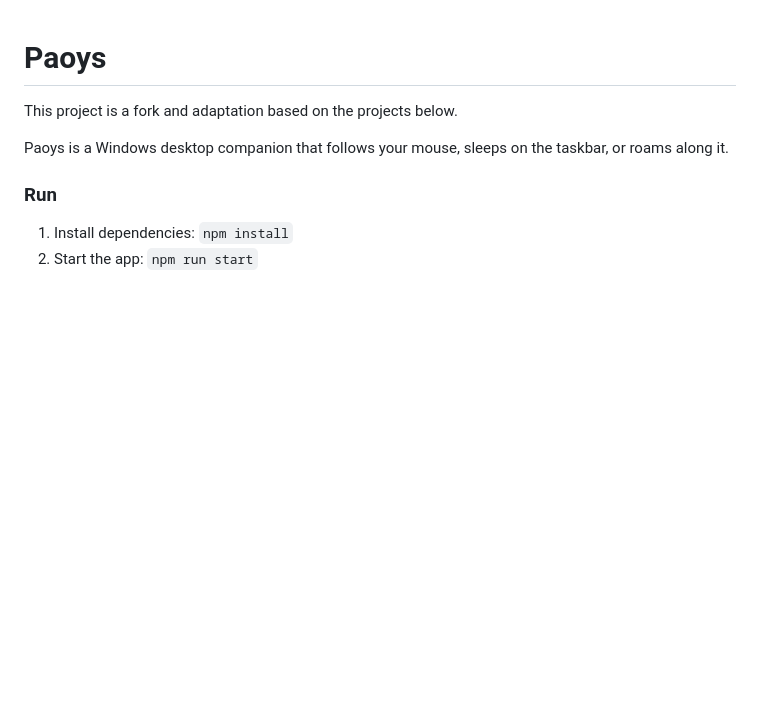
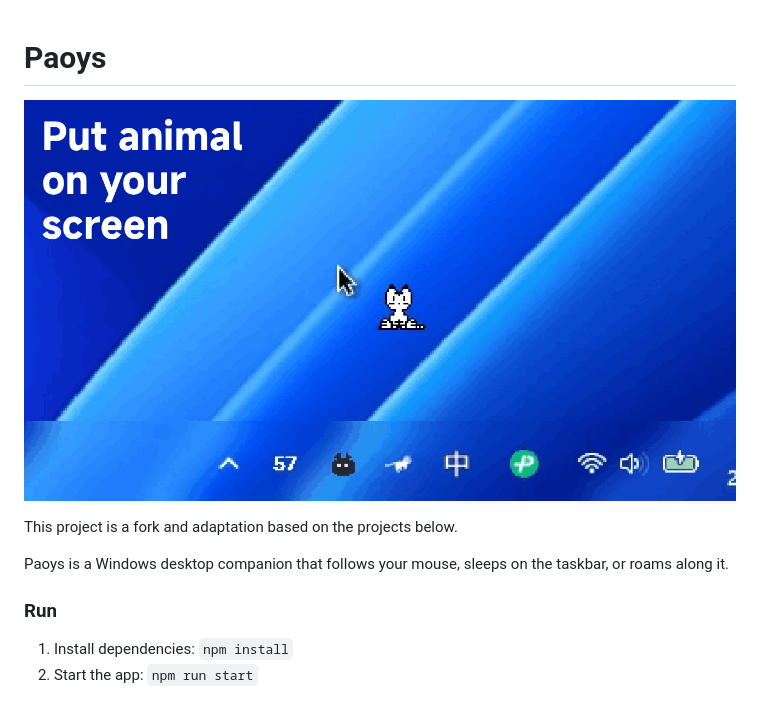
Before and after one commit to MasonDye/Paoys, a Markdown page: README.md, the part around the change. Drawn GitHub-style; pictures changed too: assets/preview/paoys-screen.png (added); blank space fills up the shorter version.

```diff
--- a/README.md
+++ b/README.md
@@ -1,4 +1,6 @@
 # Paoys
+
+![Paoys hero](/assets/preview/paoys-screen.png)
 
 This project is a fork and adaptation based on the projects below.
 
```
Also changed, not shown: 1 other file.
